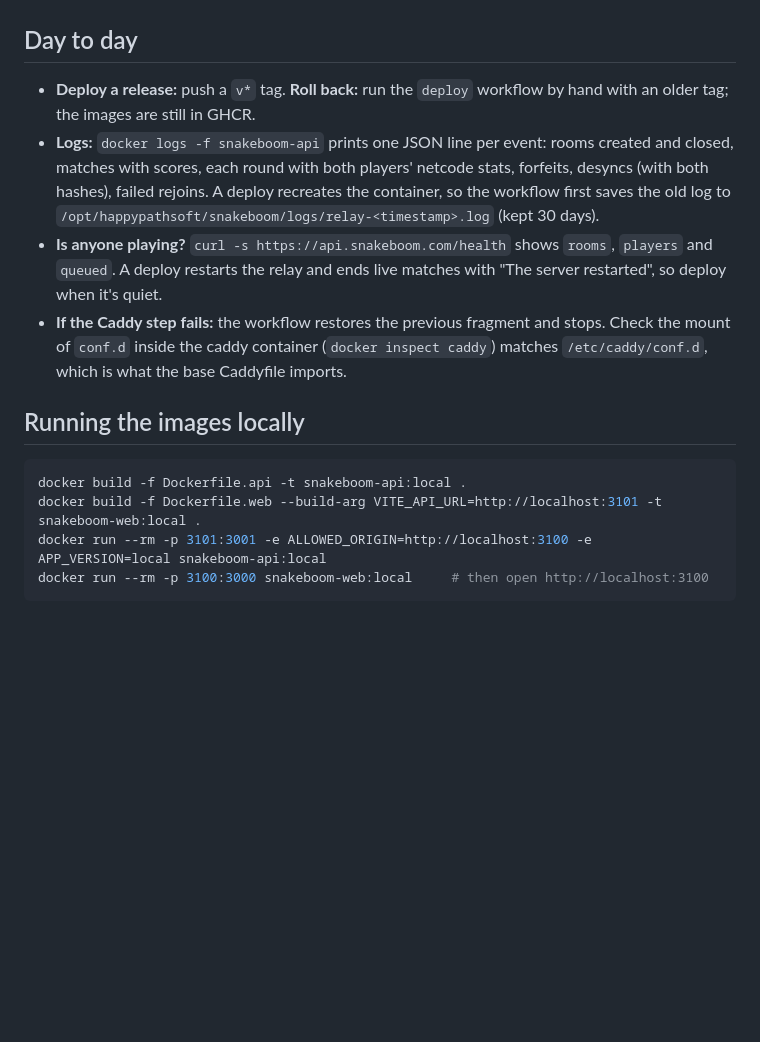
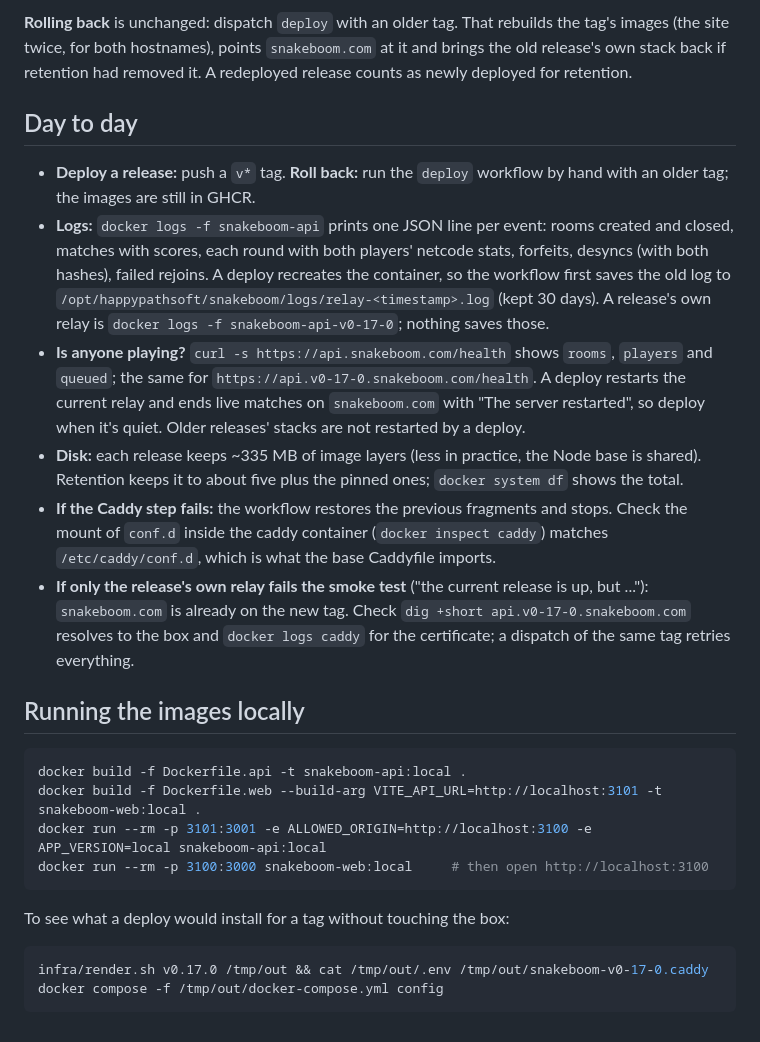
Before and after one commit to dzwillia/snakeboom, a Markdown page: infra/README.md, the part around one of its changes. Drawn GitHub-style; blank space fills up the shorter version.

````diff
--- a/infra/README.md
+++ b/infra/README.md
@@ -38,10 +71,13 @@ Both containers join the external `happypathsoft-net` network so Caddy reaches t
+**Rolling back** is unchanged: dispatch `deploy` with an older tag. That rebuilds the tag's images (the site twice, for both hostnames), points `snakeboom.com` at it and brings the old release's own stack back if retention had removed it. A redeployed release counts as newly deployed for retention.
 
 ## Day to day
 
 - **Deploy a release:** push a `v*` tag. **Roll back:** run the `deploy` workflow by hand with an older tag; the images are still in GHCR.
-- **Logs:** `docker logs -f snakeboom-api` prints one JSON line per event: rooms created and closed, matches with scores, each round with both players' netcode stats, forfeits, desyncs (with both hashes), failed rejoins. A deploy recreates the container, so the workflow first saves the old log to `/opt/happypathsoft/snakeboom/logs/relay-<timestamp>.log` (kept 30 days).
-- **Is anyone playing?** `curl -s https://api.snakeboom.com/health` shows `rooms`, `players` and `queued`. A deploy restarts the relay and ends live matches with "The server restarted", so deploy when it's quiet.
-- **If the Caddy step fails:** the workflow restores the previous fragment and stops. Check the mount of `conf.d` inside the caddy container (`docker inspect caddy`) matches `/etc/caddy/conf.d`, which is what the base Caddyfile imports.
+- **Logs:** `docker logs -f snakeboom-api` prints one JSON line per event: rooms created and closed, matches with scores, each round with both players' netcode stats, forfeits, desyncs (with both hashes), failed rejoins. A deploy recreates the container, so the workflow first saves the old log to `/opt/happypathsoft/snakeboom/logs/relay-<timestamp>.log` (kept 30 days). A release's own relay is `docker logs -f snakeboom-api-v0-17-0`; nothing saves those.
+- **Is anyone playing?** `curl -s https://api.snakeboom.com/health` shows `rooms`, `players` and `queued`; the same for `https://api.v0-17-0.snakeboom.com/health`. A deploy restarts the current relay and ends live matches on `snakeboom.com` with "The server restarted", so deploy when it's quiet. Older releases' stacks are not restarted by a deploy.
+- **Disk:** each release keeps ~335 MB of image layers (less in practice, the Node base is shared). Retention keeps it to about five plus the pinned ones; `docker system df` shows the total.
+- **If the Caddy step fails:** the workflow restores the previous fragments and stops. Check the mount of `conf.d` inside the caddy container (`docker inspect caddy`) matches `/etc/caddy/conf.d`, which is what the base Caddyfile imports.
+- **If only the release's own relay fails the smoke test** ("the current release is up, but ..."): `snakeboom.com` is already on the new tag. Check `dig +short api.v0-17-0.snakeboom.com` resolves to the box and `docker logs caddy` for the certificate; a dispatch of the same tag retries everything.
 
 ## Running the images locally
 
@@ -51,3 +87,9 @@ docker build -f Dockerfile.web --build-arg VITE_API_URL=http://localhost:3101 -t
 docker run --rm -p 3101:3001 -e ALLOWED_ORIGIN=http://localhost:3100 -e APP_VERSION=local snakeboom-api:local
 docker run --rm -p 3100:3000 snakeboom-web:local     # then open http://localhost:3100
 ```
+
+To see what a deploy would install for a tag without touching the box:
+```bash
+infra/render.sh v0.17.0 /tmp/out && cat /tmp/out/.env /tmp/out/snakeboom-v0-17-0.caddy
+docker compose -f /tmp/out/docker-compose.yml config
+```
````
Also changed, not shown: other parts of infra/README.md (+40 -7 lines), README.md (+1 -1 lines).
